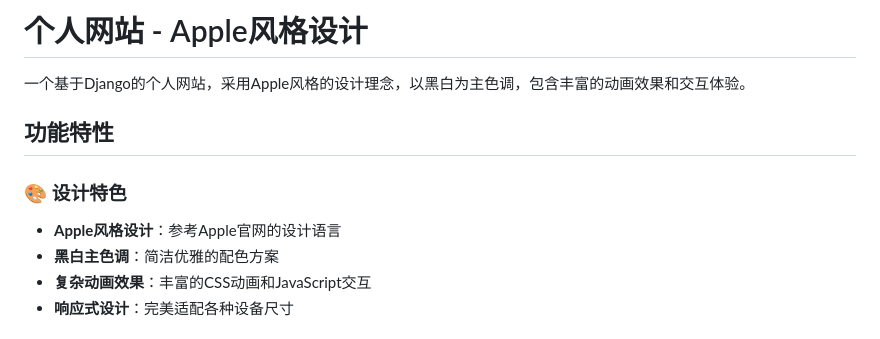
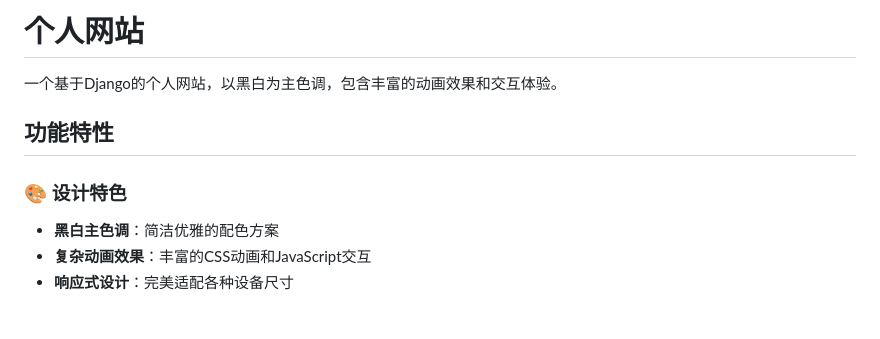
Before and after one commit to AlsoSama/django-homepage, a Markdown page: README.md, the part around the change. Drawn GitHub-style.

Commit message:
Update README title and description
Remove somthing

```diff
--- a/README.md
+++ b/README.md
@@ -1,11 +1,10 @@
-# 个人网站 - Apple风格设计
+# 个人网站
 
-一个基于Django的个人网站，采用Apple风格的设计理念，以黑白为主色调，包含丰富的动画效果和交互体验。
+一个基于Django的个人网站，以黑白为主色调，包含丰富的动画效果和交互体验。
 
 ## 功能特性
 
 ### 🎨 设计特色
-- **Apple风格设计**：参考Apple官网的设计语言
 - **黑白主色调**：简洁优雅的配色方案
 - **复杂动画效果**：丰富的CSS动画和JavaScript交互
 - **响应式设计**：完美适配各种设备尺寸
```
